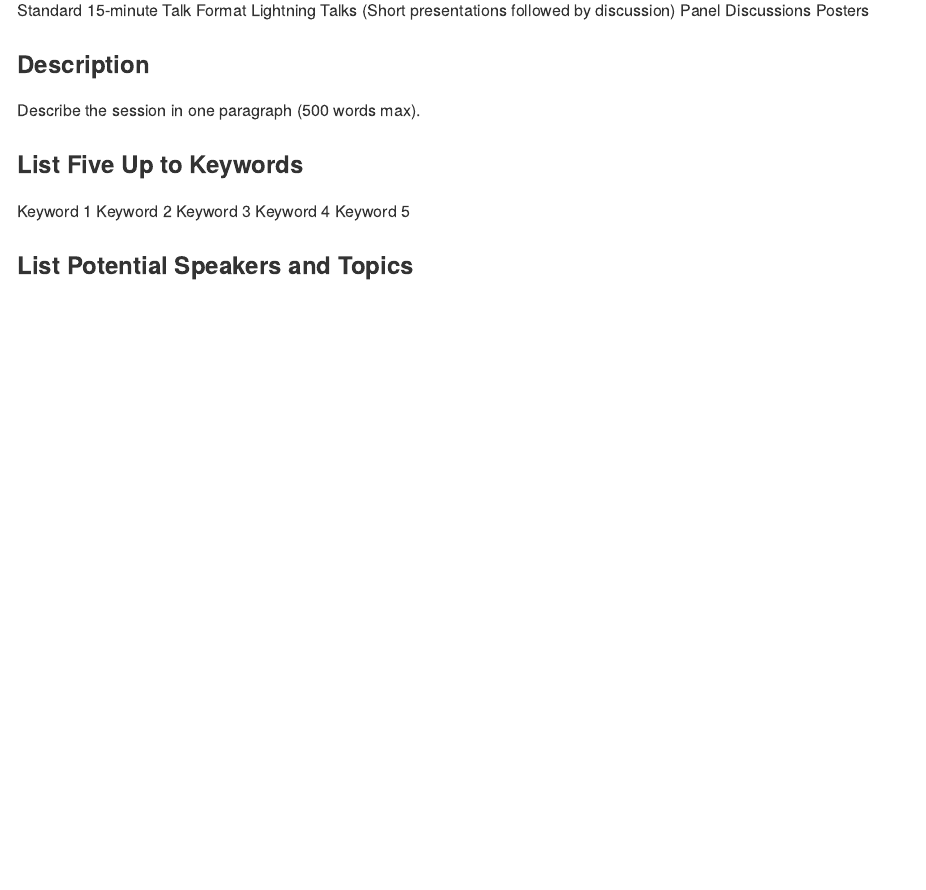
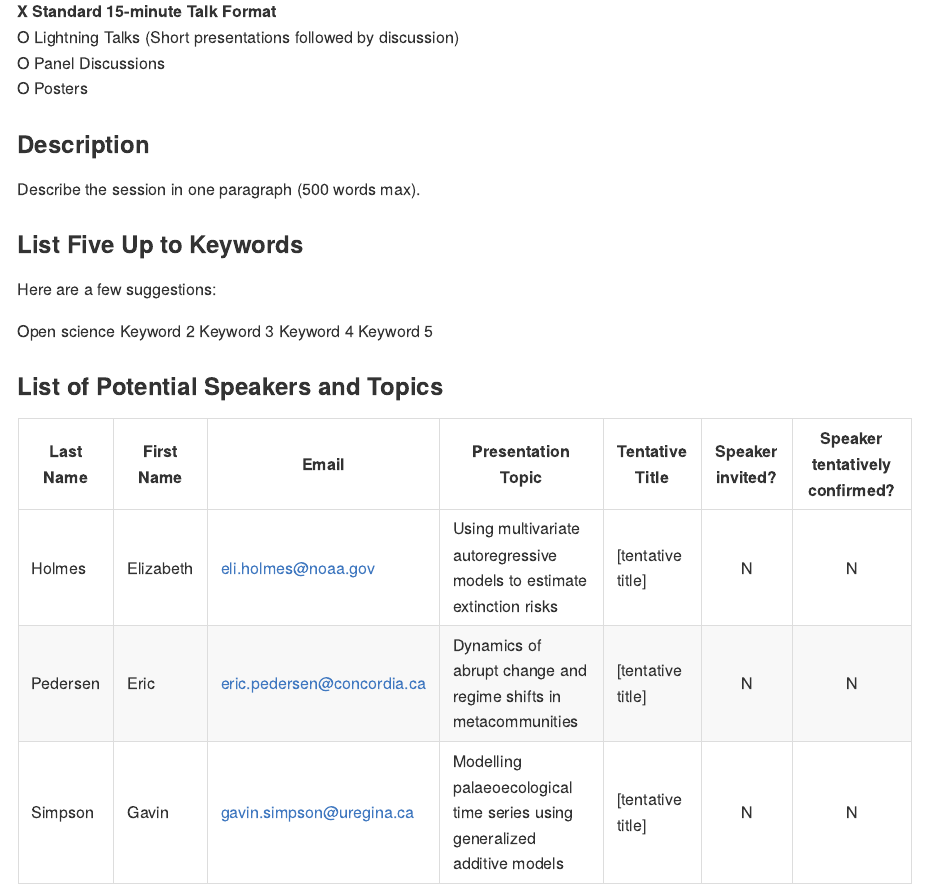
Before and after one commit to mdscheuerell/ASLO2020, an R Markdown document (proposal/session_proposal.Rmd): the page in a window 1100 px wide, from 420 px down before the commit and from 460 px down after it, so that both start at the same text. The pictures show the output file proposal/session_proposal.md that the author committed with the source, drawn offline in the style of GitHub.

Commit message:
added some tentative speakers

```diff
--- a/proposal/session_proposal.Rmd
+++ b/proposal/session_proposal.Rmd
@@ -33,11 +33,21 @@ Describe the session in one paragraph (500 words max).
 
 
 ### List Five Up to Keywords
-Keyword 1
+
+Here are a few suggestions:
+
+Open science
 Keyword 2
 Keyword 3
 Keyword 4
 Keyword 5
 
 
-### List Potential Speakers and Topics
+### List of Potential Speakers and Topics
+
+
+| Last Name | First Name | Email | Presentation Topic | Tentative Title | Speaker invited? | Speaker tentatively confirmed? |
+|-----------|------------|-------|--------------------|-----------------|:----------------:|:------------------------------:|
+| Holmes | Elizabeth | eli.holmes@noaa.gov | Using multivariate autoregressive models to estimate extinction risks | [tentative title] | N | N |
+| Pedersen | Eric | eric.pedersen@concordia.ca | Dynamics of abrupt change and regime shifts in metacommunities | [tentative title] | N | N |
+| Simpson | Gavin | gavin.simpson@uregina.ca | Modelling palaeoecological time series using generalized additive models | [tentative title] | N | N |
```
Also changed, not shown: proposal/session_proposal.md.
